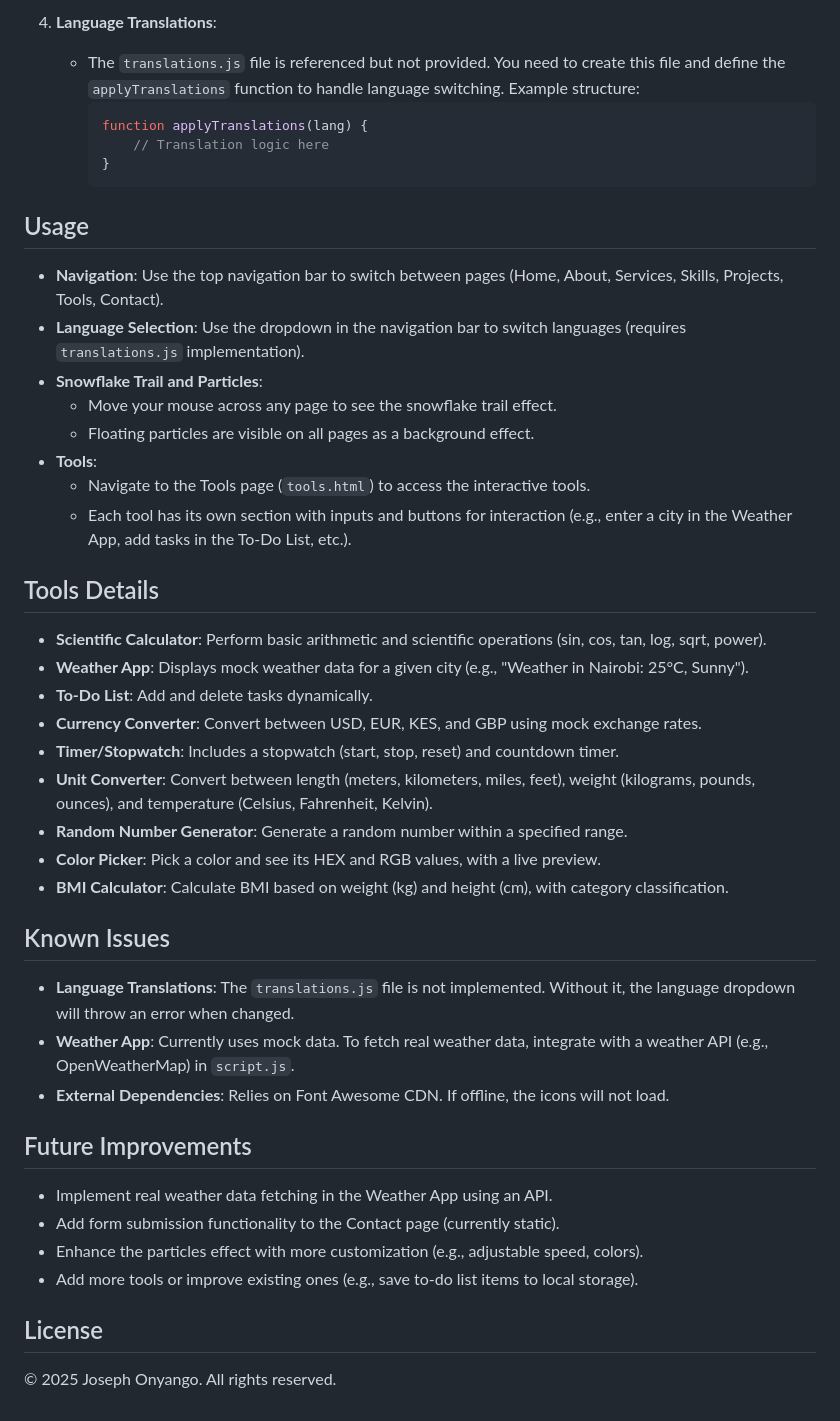
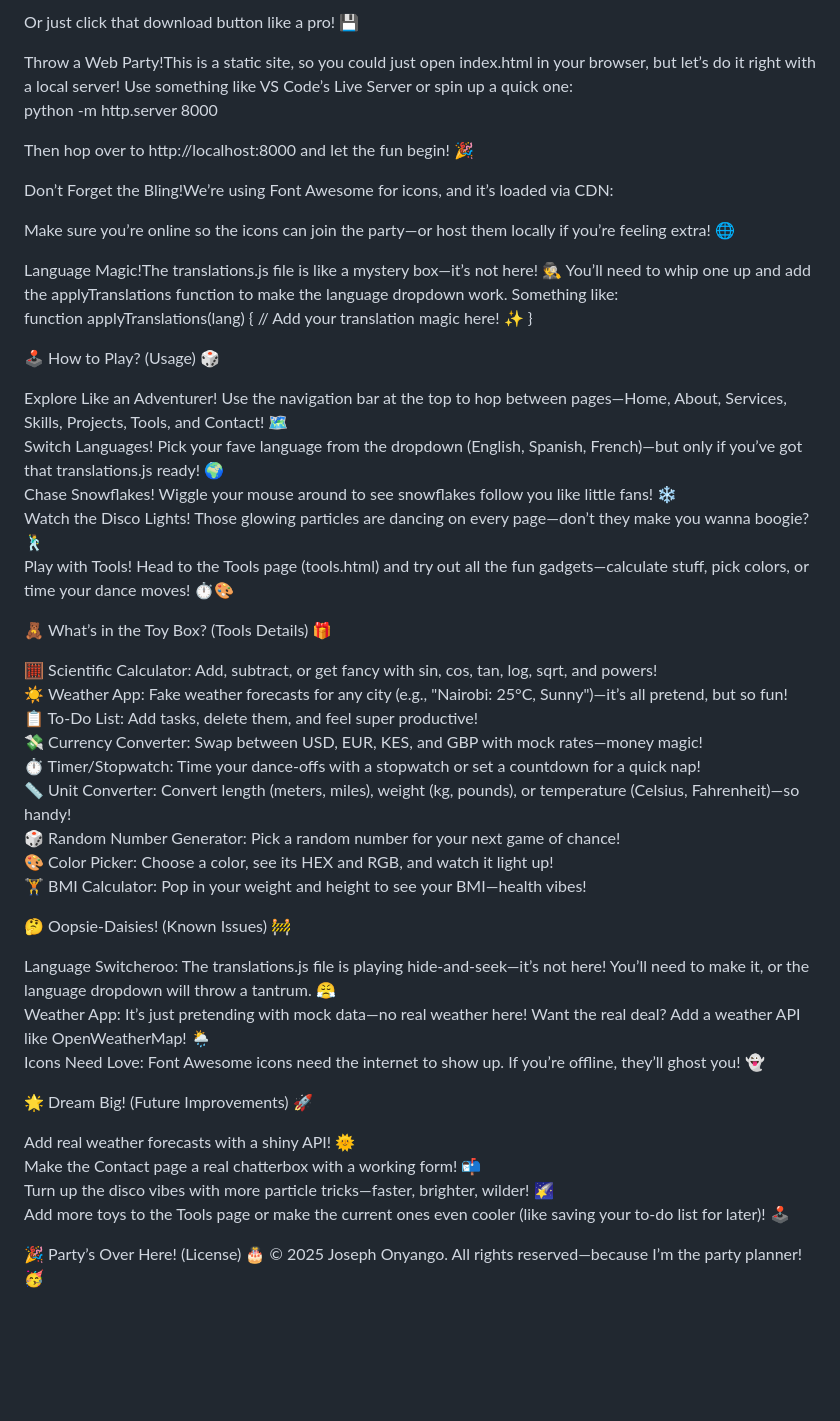
Before and after one commit to princelailan/JOSEPH-ONYANGO, a Markdown page: README.md, the part around one of its changes. Rendered like a GitHub page; blank space fills up the shorter version.

````diff
--- a/README.md
+++ b/README.md
@@ -58,48 +44,60 @@ This is a personal portfolio website for Joseph Onyango, a software engineer and
 
-4. **Language Translations**:
-   - The `translations.js` file is referenced but not provided. You need to create this file and define the `applyTranslations` function to handle language switching. Example structure:
-     ```javascript
-     function applyTranslations(lang) {
-         // Translation logic here
-     }
-     ```
+Or just click that download button like a pro! 💾
 
-## Usage
+Throw a Web Party!This is a static site, so you could just open index.html in your browser, but let’s do it right with a local server! Use something like VS Code’s Live Server or spin up a quick one:
+python -m http.server 8000
 
-- **Navigation**: Use the top navigation bar to switch between pages (Home, About, Services, Skills, Projects, Tools, Contact).
-- **Language Selection**: Use the dropdown in the navigation bar to switch languages (requires `translations.js` implementation).
-- **Snowflake Trail and Particles**:
-  - Move your mouse across any page to see the snowflake trail effect.
-  - Floating particles are visible on all pages as a background effect.
-- **Tools**:
-  - Navigate to the Tools page (`tools.html`) to access the interactive tools.
-  - Each tool has its own section with inputs and buttons for interaction (e.g., enter a city in the Weather App, add tasks in the To-Do List, etc.).
+Then hop over to http://localhost:8000 and let the fun begin! 🎉
 
-## Tools Details
+Don’t Forget the Bling!We’re using Font Awesome for icons, and it’s loaded via CDN:
+<link rel="stylesheet" href="https://cdnjs.cloudflare.com/ajax/libs/font-awesome/6.4.2/css/all.min.css">
 
-- **Scientific Calculator**: Perform basic arithmetic and scientific operations (sin, cos, tan, log, sqrt, power).
-- **Weather App**: Displays mock weather data for a given city (e.g., "Weather in Nairobi: 25°C, Sunny").
-- **To-Do List**: Add and delete tasks dynamically.
-- **Currency Converter**: Convert between USD, EUR, KES, and GBP using mock exchange rates.
-- **Timer/Stopwatch**: Includes a stopwatch (start, stop, reset) and countdown timer.
-- **Unit Converter**: Convert between length (meters, kilometers, miles, feet), weight (kilograms, pounds, ounces), and temperature (Celsius, Fahrenheit, Kelvin).
-- **Random Number Generator**: Generate a random number within a specified range.
-- **Color Picker**: Pick a color and see its HEX and RGB values, with a live preview.
-- **BMI Calculator**: Calculate BMI based on weight (kg) and height (cm), with category classification.
+Make sure you’re online so the icons can join the party—or host them locally if you’re feeling extra! 🌐
 
-## Known Issues
+Language Magic!The translations.js file is like a mystery box—it’s not here! 🕵️ You’ll need to whip one up and add the applyTranslations function to make the language dropdown work. Something like:
+function applyTranslations(lang) {
+    // Add your translation magic here! ✨
+}
 
-- **Language Translations**: The `translations.js` file is not implemented. Without it, the language dropdown will throw an error when changed.
-- **Weather App**: Currently uses mock data. To fetch real weather data, integrate with a weather API (e.g., OpenWeatherMap) in `script.js`.
-- **External Dependencies**: Relies on Font Awesome CDN. If offline, the icons will not load.
 
-## Future Improvements
 
-- Implement real weather data fetching in the Weather App using an API.
-- Add form submission functionality to the Contact page (currently static).
-- Enhance the particles effect with more customization (e.g., adjustable speed, colors).
-- Add more tools or improve existing ones (e.g., save to-do list items to local storage).
 
-## License
+🕹️ How to Play? (Usage) 🎲
 
-© 2025 Joseph Onyango. All rights reserved.
+Explore Like an Adventurer! Use the navigation bar at the top to hop between pages—Home, About, Services, Skills, Projects, Tools, and Contact! 🗺️
+Switch Languages! Pick your fave language from the dropdown (English, Spanish, French)—but only if you’ve got that translations.js ready! 🌍
+Chase Snowflakes! Wiggle your mouse around to see snowflakes follow you like little fans! ❄️
+Watch the Disco Lights! Those glowing particles are dancing on every page—don’t they make you wanna boogie? 🕺
+Play with Tools! Head to the Tools page (tools.html) and try out all the fun gadgets—calculate stuff, pick colors, or time your dance moves! ⏱️🎨
+
+
+🧸 What’s in the Toy Box? (Tools Details) 🎁
+
+🧮 Scientific Calculator: Add, subtract, or get fancy with sin, cos, tan, log, sqrt, and powers!
+☀️ Weather App: Fake weather forecasts for any city (e.g., "Nairobi: 25°C, Sunny")—it’s all pretend, but so fun!
+📋 To-Do List: Add tasks, delete them, and feel super productive!
+💸 Currency Converter: Swap between USD, EUR, KES, and GBP with mock rates—money magic!
+⏱️ Timer/Stopwatch: Time your dance-offs with a stopwatch or set a countdown for a quick nap!
+📏 Unit Converter: Convert length (meters, miles), weight (kg, pounds), or temperature (Celsius, Fahrenheit)—so handy!
+🎲 Random Number Generator: Pick a random number for your next game of chance!
+🎨 Color Picker: Choose a color, see its HEX and RGB, and watch it light up!
+🏋️ BMI Calculator: Pop in your weight and height to see your BMI—health vibes!
+
+
+🤔 Oopsie-Daisies! (Known Issues) 🚧
+
+Language Switcheroo: The translations.js file is playing hide-and-seek—it’s not here! You’ll need to make it, or the language dropdown will throw a tantrum. 😤
+Weather App: It’s just pretending with mock data—no real weather here! Want the real deal? Add a weather API like OpenWeatherMap! 🌦️
+Icons Need Love: Font Awesome icons need the internet to show up. If you’re offline, they’ll ghost you! 👻
+
+
+🌟 Dream Big! (Future Improvements) 🚀
+
+Add real weather forecasts with a shiny API! 🌞
+Make the Contact page a real chatterbox with a working form! 📬
+Turn up the disco vibes with more particle tricks—faster, brighter, wilder! 🌠
+Add more toys to the Tools page or make the current ones even cooler (like saving your to-do list for later)! 🕹️
+
+
+🎉 Party’s Over Here! (License) 🎂
+© 2025 Joseph Onyango. All rights reserved—because I’m the party planner! 🥳
````
Also changed, not shown: other parts of README.md (+33 -47 lines).
